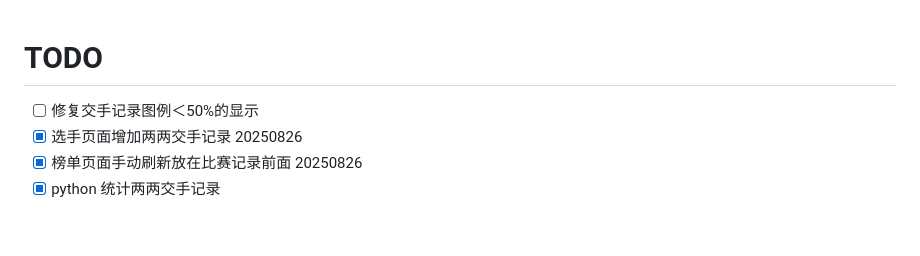
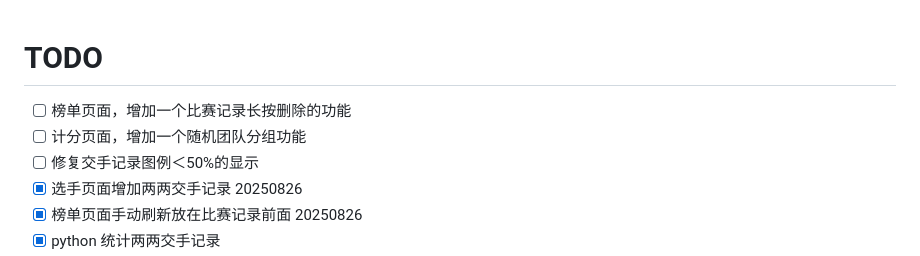
Before and after one commit to wuaodi/csu-pingpang, a Markdown page: README.md, the part around the change. GitHub-like rendering; blank space fills up the shorter version.

```diff
--- a/README.md
+++ b/README.md
@@ -1,4 +1,6 @@
 # TODO
+- [ ] 榜单页面，增加一个比赛记录长按删除的功能
+- [ ] 计分页面，增加一个随机团队分组功能
 - [ ] 修复交手记录图例＜50%的显示
 - [x] 选手页面增加两两交手记录 20250826
 - [x] 榜单页面手动刷新放在比赛记录前面 20250826
```
